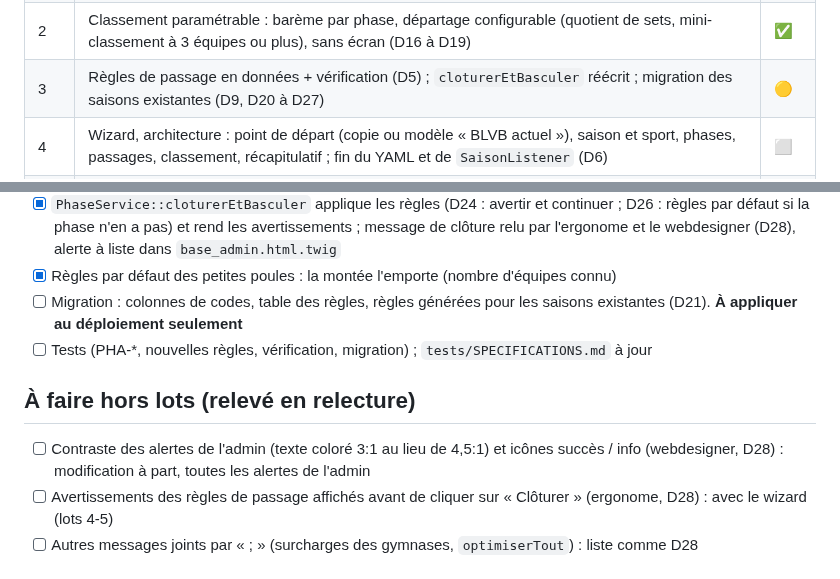
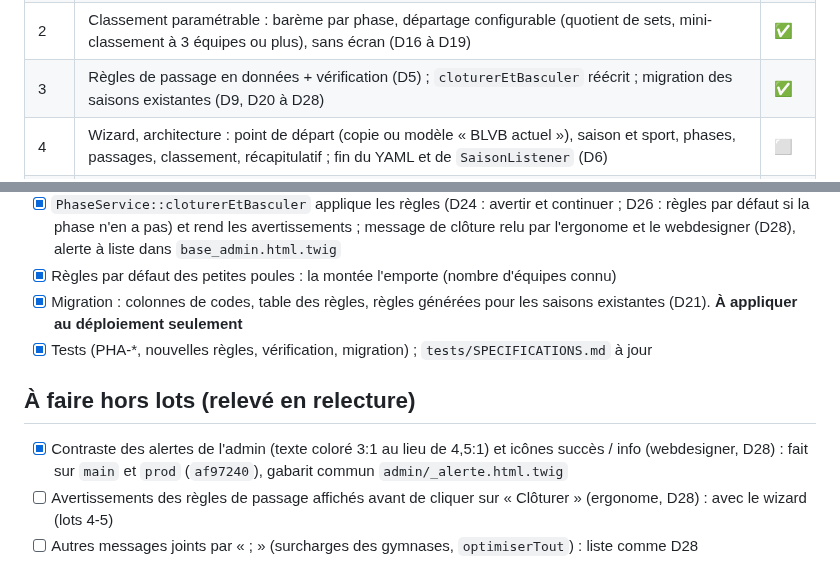
Before and after one commit to amoulin974/blvb, a Markdown page: docs/wizard-saison/lots.md, 2 parts joined by grey strips. GitHub-like rendering.

Commit message:
documentation : lot 3 terminé ; contraste des alertes fait sur main
Co-Authored-By: Claude Opus 5.5 <noreply@anthropic.com>

```diff
--- a/docs/wizard-saison/lots.md
+++ b/docs/wizard-saison/lots.md
@@ -12,7 +12,7 @@ dernier (D14). Une branche par lot : `formats-competition-lotN`, fusionnée dans
 | 0 | Cadrage : décisions, plan, lots, méthode | ✅ |
 | 1 | Socle : notation des places ; `RegleSport` avec l'implémentation `Volley` (reprend `RegleScore`) ; interface `GenerateurFormat` avec les formats actuels branchés dessus. **Aucun changement de comportement.** | ✅ |
 | 2 | Classement paramétrable : barème par phase, départage configurable (quotient de sets, mini-classement à 3 équipes ou plus), sans écran (D16 à D19) | ✅ |
-| 3 | Règles de passage en données + vérification (D5) ; `cloturerEtBasculer` réécrit ; migration des saisons existantes (D9, D20 à D27) | 🟡 |
+| 3 | Règles de passage en données + vérification (D5) ; `cloturerEtBasculer` réécrit ; migration des saisons existantes (D9, D20 à D28) | ✅ |
 | 4 | Wizard, architecture : point de départ (copie ou modèle « BLVB actuel »), saison et sport, phases, passages, classement, récapitulatif ; fin du YAML et de `SaisonListener` (D6) | ⬜ |
 | 5 | Wizard, mise en place : composition des poules, journées, génération des matchs, enchaînement des phases suivantes | ⬜ |
 | 6 | Formats BLVB : aller-retour (A2), format de match par phase, élimination complète avec barrages, exemptions et placement standard (B1), petite finale (B2), journée des finales (C3), barrages de montée et descente (C4) ; modèle « BLVB avec barrages » | ⬜ |
@@ -90,13 +90,13 @@ matchs individuels), qui changent le modèle lui-même (D13).
       règles par défaut si la phase n'en a pas) et rend les avertissements ; message de clôture relu
       par l'ergonome et le webdesigner (D28), alerte à liste dans `base_admin.html.twig`
 - [x] Règles par défaut des petites poules : la montée l'emporte (nombre d'équipes connu)
-- [ ] Migration : colonnes de codes, table des règles, règles générées pour les saisons existantes
+- [x] Migration : colonnes de codes, table des règles, règles générées pour les saisons existantes
       (D21). **À appliquer au déploiement seulement**
-- [ ] Tests (PHA-*, nouvelles règles, vérification, migration) ; `tests/SPECIFICATIONS.md` à jour
+- [x] Tests (PHA-*, nouvelles règles, vérification, migration) ; `tests/SPECIFICATIONS.md` à jour
 
 ## À faire hors lots (relevé en relecture)
-- [ ] Contraste des alertes de l'admin (texte coloré 3:1 au lieu de 4,5:1) et icônes succès / info
-      (webdesigner, D28) : modification à part, toutes les alertes de l'admin
+- [x] Contraste des alertes de l'admin (texte coloré 3:1 au lieu de 4,5:1) et icônes succès / info
+      (webdesigner, D28) : fait sur `main` et `prod` (`af97240`), gabarit commun `admin/_alerte.html.twig`
 - [ ] Avertissements des règles de passage affichés avant de cliquer sur « Clôturer » (ergonome,
       D28) : avec le wizard (lots 4-5)
 - [ ] Autres messages joints par « ; » (surcharges des gymnases, `optimiserTout`) : liste comme D28
```
Also changed, not shown: other parts of docs/wizard-saison/lots.md (+1 -1 lines).
